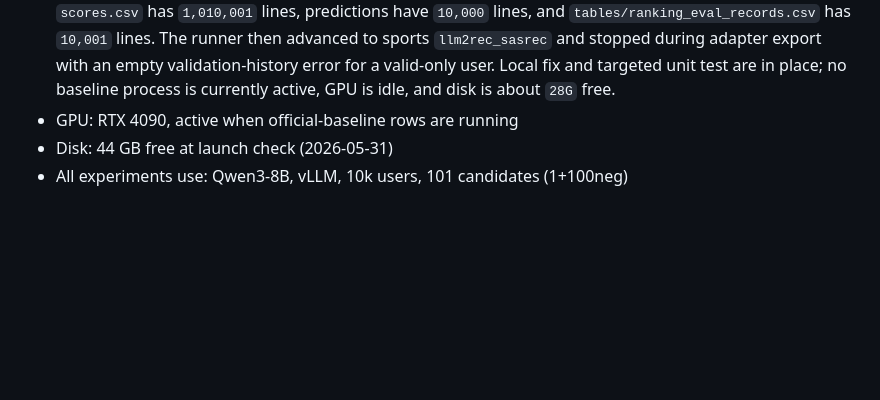
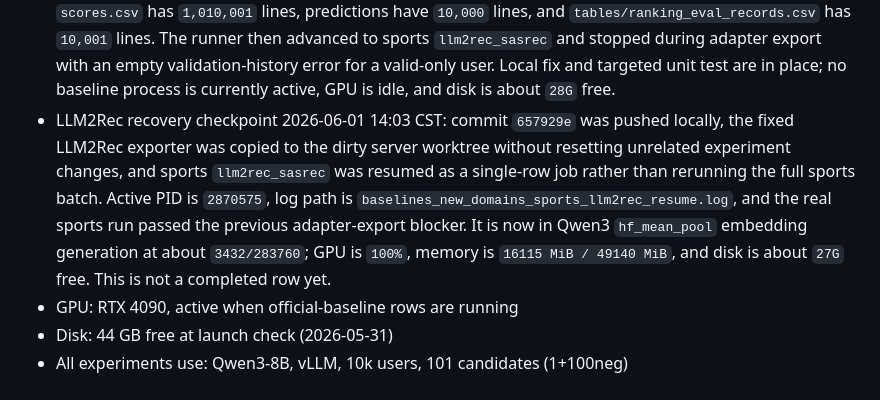
Before and after one commit to appleweiping/Pony-Rec, a Markdown page: docs/milestones/README.md, the part around the change. Drawn GitHub-style; blank space fills up the shorter version.

Commit message:
Record LLM2Rec recovery resume

```diff
--- a/docs/milestones/README.md
+++ b/docs/milestones/README.md
@@ -481,6 +481,16 @@ not as a reason to silently rerun completed metric rows.
   empty validation-history error for a valid-only user. Local fix and targeted
   unit test are in place; no baseline process is currently active, GPU is idle,
   and disk is about `28G` free.
+- LLM2Rec recovery checkpoint 2026-06-01 14:03 CST: commit `657929e` was
+  pushed locally, the fixed LLM2Rec exporter was copied to the dirty server
+  worktree without resetting unrelated experiment changes, and sports
+  `llm2rec_sasrec` was resumed as a single-row job rather than rerunning the
+  full sports batch. Active PID is `2870575`, log path is
+  `baselines_new_domains_sports_llm2rec_resume.log`, and the real sports run
+  passed the previous adapter-export blocker. It is now in Qwen3
+  `hf_mean_pool` embedding generation at about `3432/283760`; GPU is `100%`,
+  memory is `16115 MiB / 49140 MiB`, and disk is about `27G` free. This is not
+  a completed row yet.
 - GPU: RTX 4090, active when official-baseline rows are running
 - Disk: 44 GB free at launch check (2026-05-31)
 - All experiments use: Qwen3-8B, vLLM, 10k users, 101 candidates (1+100neg)
```
Also changed, not shown: docs/active_todo_pony_uncertainty.md (+28 -24 lines), docs/paper_claims_and_status.md (+8 -1 lines).
